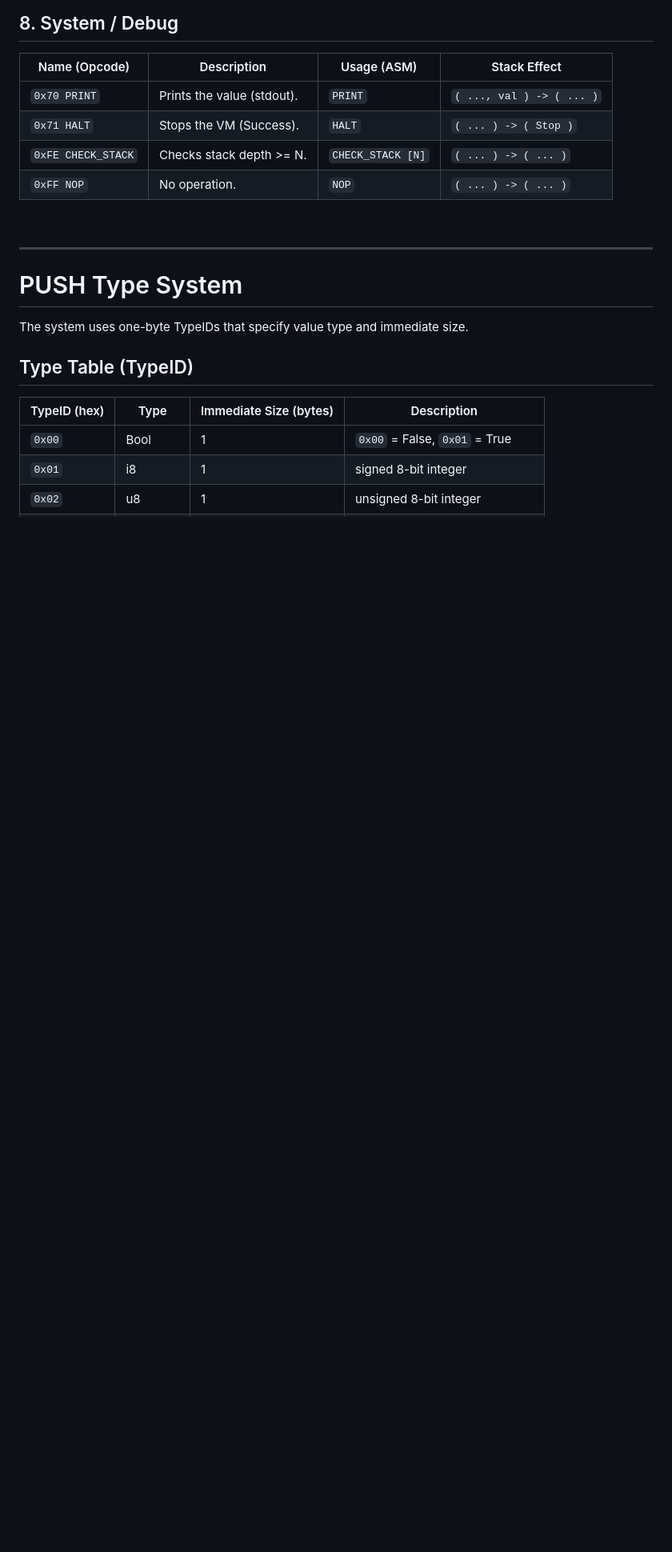
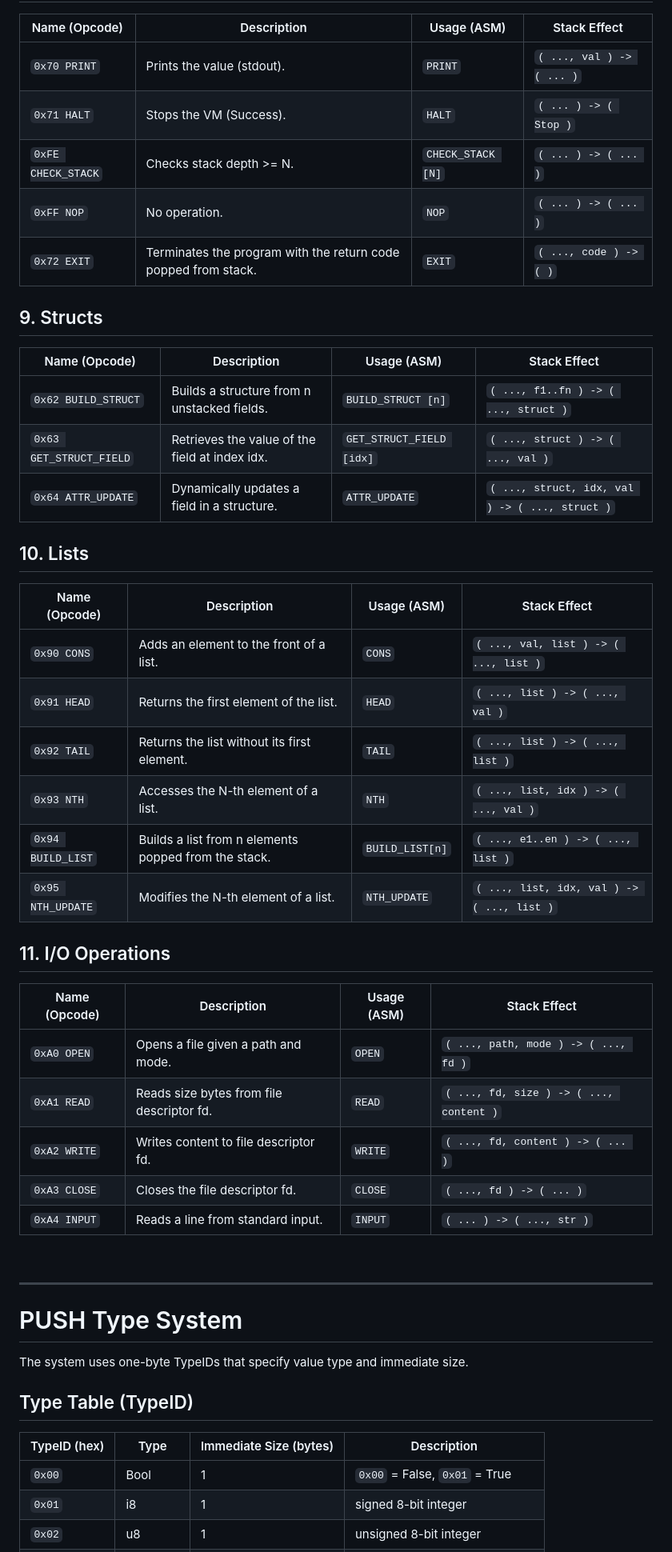
Before and after one commit to CorpsB/Glados, a Markdown page: doc/ASM_SPEC.md, the part around one of its changes. Shown at 80% size. Drawn GitHub-style; blank space fills up the shorter version.

Commit message:
📝 Add new isntructions to doc

```diff
--- a/doc/ASM_SPEC.md
+++ b/doc/ASM_SPEC.md
@@ -87,7 +88,34 @@ Bytes:
 | `0x70 PRINT` | Prints the value (stdout). | `PRINT` | `( ..., val ) -> ( ... )` |
 | `0x71 HALT` | Stops the VM (Success). | `HALT` | `( ... ) -> ( Stop )` |
 | `0xFE CHECK_STACK` | Checks stack depth >= N. | `CHECK_STACK [N]` | `( ... ) -> ( ... )` |
-| `0xFF NOP` | No operation. | `NOP` | `( ... ) -> ( ... )` |
+| `0xFF NOP` | No operation. | `NOP` | `( ... ) -> ( ... )` |*
+| `0x72 EXIT` |	Terminates the program with the return code popped from stack. |	`EXIT` |	`( ..., code ) -> ( )` |
+
+## 9. Structs
+| Name (Opcode) | Description | Usage (ASM) | Stack Effect |
+|---------------|-------------|-------------|--------------|
+| `0x62 BUILD_STRUCT` | Builds a structure from n unstacked fields.| `BUILD_STRUCT [n]` | `( ..., f1..fn ) -> ( ..., struct )` |
+| `0x63 GET_STRUCT_FIELD` | Retrieves the value of the field at index idx. | `GET_STRUCT_FIELD [idx]` | `( ..., struct ) -> ( ..., val )` |
+| `0x64 ATTR_UPDATE` | Dynamically updates a field in a structure. | `ATTR_UPDATE` | `( ..., struct, idx, val ) -> ( ..., struct )`|
+
+## 10. Lists
+| Name (Opcode) | Description | Usage (ASM) | Stack Effect |
+|---------------|-------------|-------------|--------------|
+| `0x90 CONS` |	Adds an element to the front of a list. |	`CONS` |	`( ..., val, list ) -> ( ..., list )` |
+| `0x91 HEAD` |	Returns the first element of the list. |	`HEAD` |	`( ..., list ) -> ( ..., val )` |
+| `0x92 TAIL` |	Returns the list without its first element. |	`TAIL` |	`( ..., list ) -> ( ..., list )` |
+| `0x93 NTH` |	Accesses the N-th element of a list. |	`NTH` |	`( ..., list, idx ) -> ( ..., val )` |
+| `0x94 BUILD_LIST`	| Builds a list from n elements popped from the stack. |	`BUILD_LIST[n]` |	`( ..., e1..en ) -> ( ..., list )` |
+| `0x95 NTH_UPDATE`	| Modifies the N-th element of a list. |	`NTH_UPDATE` |	`( ..., list, idx, val ) -> ( ..., list )` |
+
+## 11. I/O Operations
+| Name (Opcode) | Description | Usage (ASM) | Stack Effect |
+|---------------|-------------|-------------|--------------|
+| `0xA0 OPEN` |	Opens a file given a path and mode. |	`OPEN` | `( ..., path, mode ) -> ( ..., fd )`|
+| `0xA1 READ` |	Reads size bytes from file descriptor fd. |	`READ` |	`( ..., fd, size ) -> ( ..., content )`|
+| `0xA2 WRITE` |	Writes content to file descriptor fd. |	`WRITE` | `( ..., fd, content ) -> ( ... )`|
+| `0xA3 CLOSE` |	Closes the file descriptor fd. |	`CLOSE` |	`( ..., fd ) -> ( ... )`|
+| `0xA4 INPUT` |	Reads a line from standard input. |	`INPUT` | `( ... ) -> ( ..., str )`|
 
 <br>
 
```
Also changed, not shown: other parts of doc/ASM_SPEC.md (+1 -0 lines).
